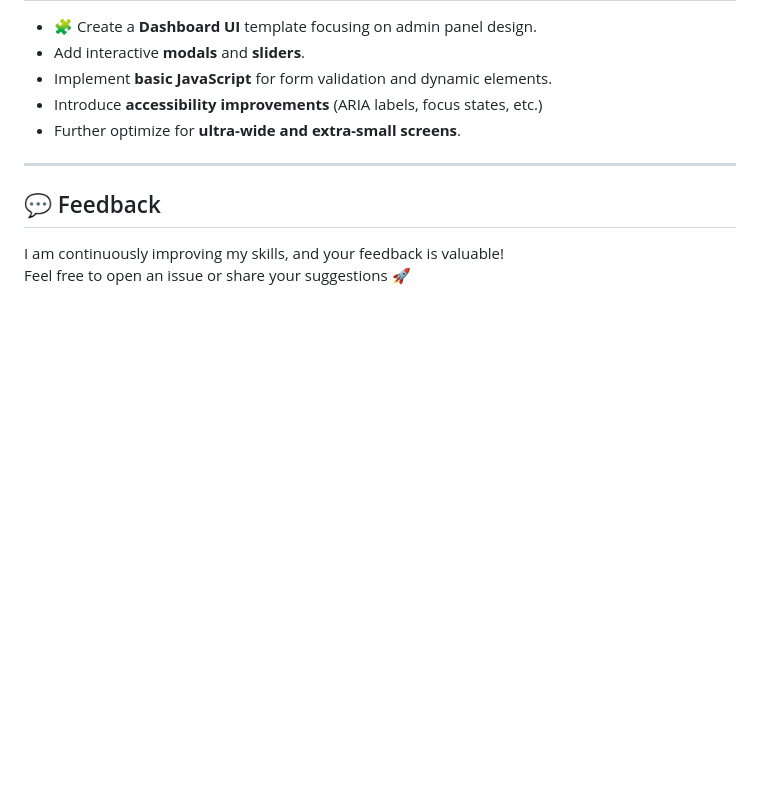
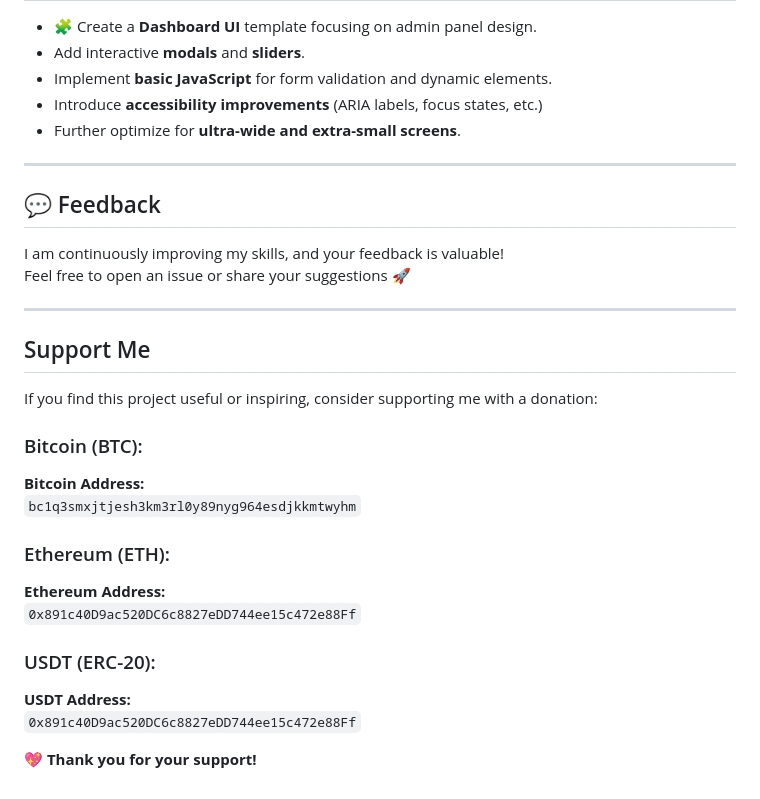
Before and after one commit to Djabouex/Modern-Web-Template-Three, a Markdown page: README.md, the part around the change. Drawn GitHub-style; blank space fills up the shorter version.

```diff
--- a/README.md
+++ b/README.md
@@ -72,3 +72,22 @@ This project represents a leap forward in my web development journey. While the
 ## 💬 Feedback
 I am continuously improving my skills, and your feedback is valuable!
 Feel free to open an issue or share your suggestions 🚀
+
+---
+
+## Support Me
+If you find this project useful or inspiring, consider supporting me with a donation:
+
+### Bitcoin (BTC):
+**Bitcoin Address:**
+`bc1q3smxjtjesh3km3rl0y89nyg964esdjkkmtwyhm`
+
+### Ethereum (ETH):
+**Ethereum Address:**
+`0x891c40D9ac520DC6c8827eDD744ee15c472e88Ff`
+
+### USDT (ERC-20):
+**USDT Address:**
+`0x891c40D9ac520DC6c8827eDD744ee15c472e88Ff`
+
+💖 **Thank you for your support!**
```
